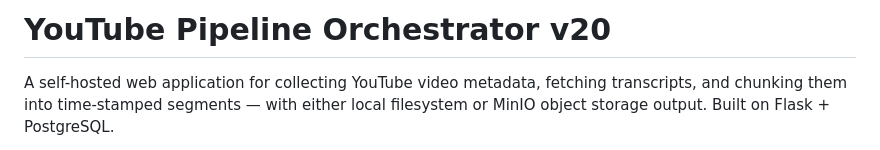
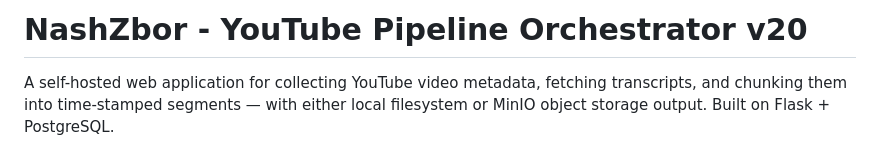
Before and after one commit to mmisajlovska/youtube_transcripter, a Markdown page: README.md, the part around the change. Drawn GitHub-style.

```diff
--- a/README.md
+++ b/README.md
@@ -1,4 +1,4 @@
-# YouTube Pipeline Orchestrator v20
+# NashZbor - YouTube Pipeline Orchestrator v20
 
 A self-hosted web application for collecting YouTube video metadata, fetching transcripts, and chunking them into time-stamped segments — with either local filesystem or MinIO object storage output. Built on Flask + PostgreSQL.
 
```
